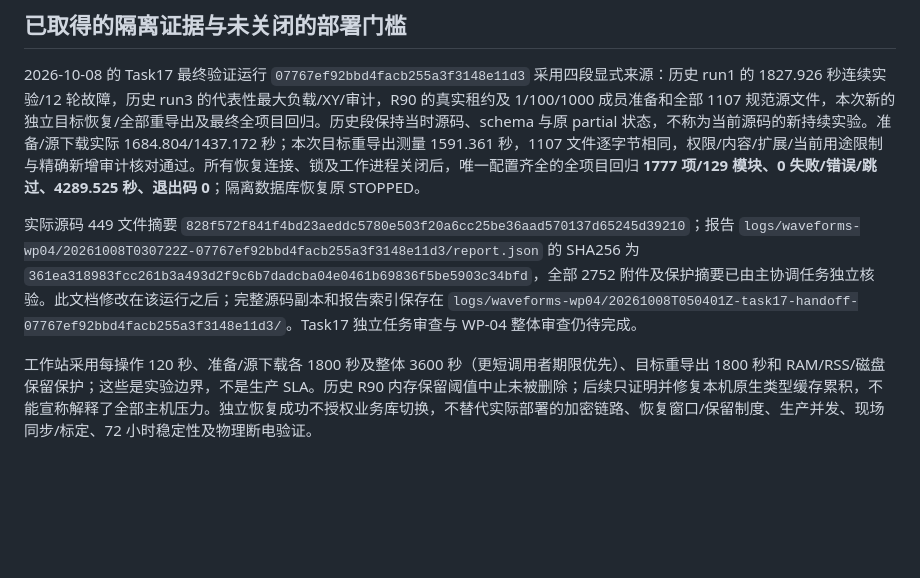
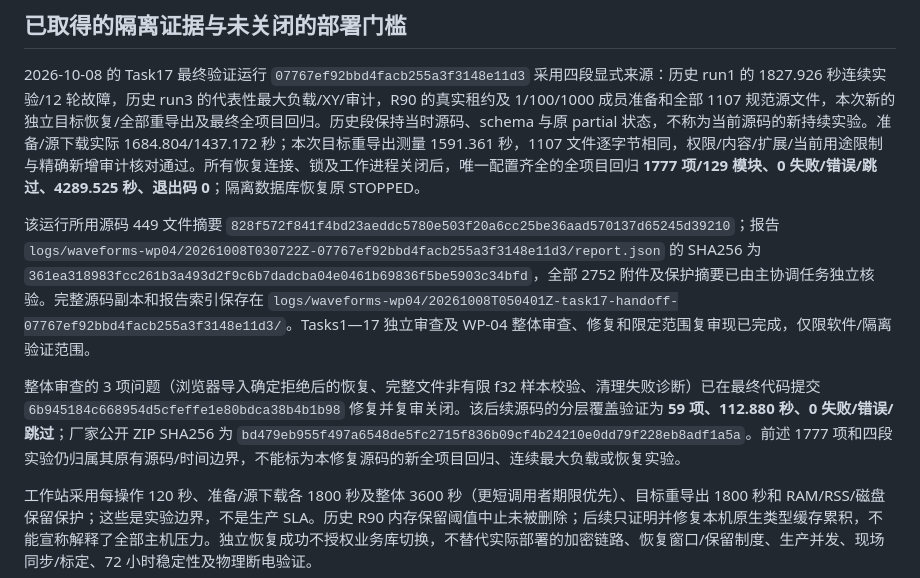
Before and after one commit to wolfedward/oilwell-platform, a Markdown page: docs/同步波形部署与回退.md, the part around the change. Rendered like a GitHub page; blank space fills up the shorter version.

```diff
--- a/docs/同步波形部署与回退.md
+++ b/docs/同步波形部署与回退.md
@@ -37,7 +37,9 @@
 
 2026-10-08 的 Task17 最终验证运行 `07767ef92bbd4facb255a3f3148e11d3` 采用四段显式来源：历史 run1 的 1827.926 秒连续实验/12 轮故障，历史 run3 的代表性最大负载/XY/审计，R90 的真实租约及 1/100/1000 成员准备和全部 1107 规范源文件，本次新的独立目标恢复/全部重导出及最终全项目回归。历史段保持当时源码、schema 与原 partial 状态，不称为当前源码的新持续实验。准备/源下载实际 1684.804/1437.172 秒；本次目标重导出测量 1591.361 秒，1107 文件逐字节相同，权限/内容/扩展/当前用途限制与精确新增审计核对通过。所有恢复连接、锁及工作进程关闭后，唯一配置齐全的全项目回归 **1777 项/129 模块、0 失败/错误/跳过、4289.525 秒、退出码 0**；隔离数据库恢复原 STOPPED。
 
-实际源码 449 文件摘要 `828f572f841f4bd23aeddc5780e503f20a6cc25be36aad570137d65245d39210`；报告 `logs/waveforms-wp04/20261008T030722Z-07767ef92bbd4facb255a3f3148e11d3/report.json` 的 SHA256 为 `361ea318983fcc261b3a493d2f9c6b7dadcba04e0461b69836f5be5903c34bfd`，全部 2752 附件及保护摘要已由主协调任务独立核验。此文档修改在该运行之后；完整源码副本和报告索引保存在 `logs/waveforms-wp04/20261008T050401Z-task17-handoff-07767ef92bbd4facb255a3f3148e11d3/`。Task17 独立任务审查与 WP-04 整体审查仍待完成。
+该运行所用源码 449 文件摘要 `828f572f841f4bd23aeddc5780e503f20a6cc25be36aad570137d65245d39210`；报告 `logs/waveforms-wp04/20261008T030722Z-07767ef92bbd4facb255a3f3148e11d3/report.json` 的 SHA256 为 `361ea318983fcc261b3a493d2f9c6b7dadcba04e0461b69836f5be5903c34bfd`，全部 2752 附件及保护摘要已由主协调任务独立核验。完整源码副本和报告索引保存在 `logs/waveforms-wp04/20261008T050401Z-task17-handoff-07767ef92bbd4facb255a3f3148e11d3/`。Tasks1—17 独立审查及 WP-04 整体审查、修复和限定范围复审现已完成，仅限软件/隔离验证范围。
+
+整体审查的 3 项问题（浏览器导入确定拒绝后的恢复、完整文件非有限 f32 样本校验、清理失败诊断）已在最终代码提交 `6b945184c668954d5cfeffe1e80bdca38b4b1b98` 修复并复审关闭。该后续源码的分层覆盖验证为 **59 项、112.880 秒、0 失败/错误/跳过**；厂家公开 ZIP SHA256 为 `bd479eb955f497a6548de5fc2715f836b09cf4b24210e0dd79f228eb8adf1a5a`。前述 1777 项和四段实验仍归属其原有源码/时间边界，不能标为本修复源码的新全项目回归、连续最大负载或恢复实验。
 
 工作站采用每操作 120 秒、准备/源下载各 1800 秒及整体 3600 秒（更短调用者期限优先）、目标重导出 1800 秒和 RAM/RSS/磁盘保留保护；这些是实验边界，不是生产 SLA。历史 R90 内存保留阈值中止未被删除；后续只证明并修复本机原生类型缓存累积，不能宣称解释了全部主机压力。独立恢复成功不授权业务库切换，不替代实际部署的加密链路、恢复窗口/保留制度、生产并发、现场同步/标定、72 小时稳定性及物理断电验证。
 
```
Also changed, not shown: docs/年度工作任务逐项响应.md (+7 -5 lines).
